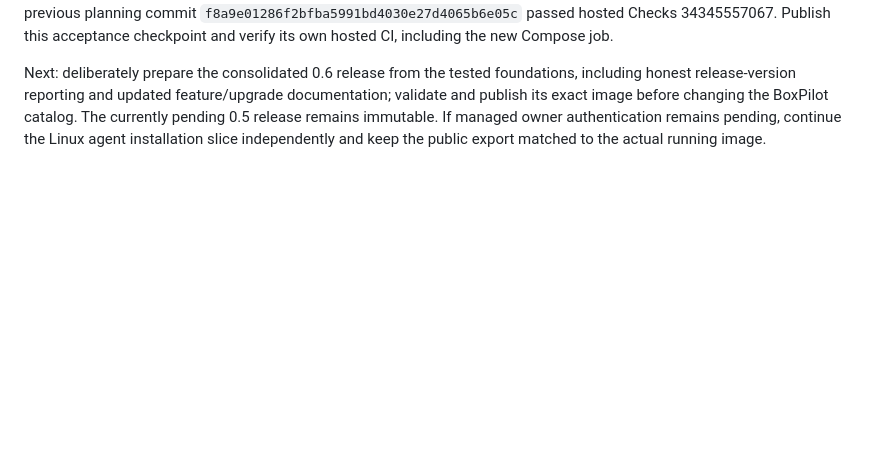
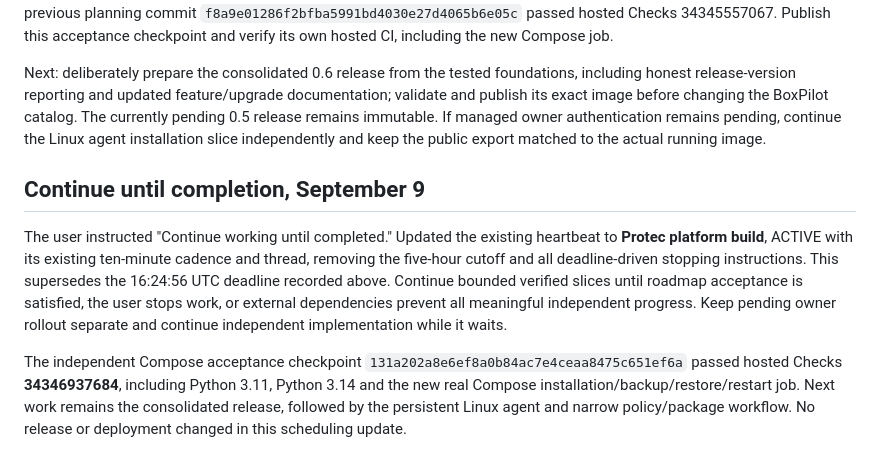
Before and after one commit to AES256Afro/Protec, a Markdown page: docs/WORK_SESSION.md, the part around the change. Drawn GitHub-style; blank space fills up the shorter version.

Commit message:
Continue the platform roadmap without a fixed deadline

```diff
--- a/docs/WORK_SESSION.md
+++ b/docs/WORK_SESSION.md
@@ -256,3 +256,10 @@ Built the unreleased source image on BigBox and passed the final wrapper against
 Restricted image publication to version tags matching VERSION, removing manual main-branch dispatch that could overwrite a published version tag with newer source. Independent install documentation now checks out a release tag explicitly, explains main/source-build version risks and documents the repeatable Compose gate. VERSION and all published image/catalog references remain unchanged. No real agent, production volume or public demo assets were changed. The previous planning commit `f8a9e01286f2bfba5991bd4030e27d4065b6e05c` passed hosted Checks 34345557067. Publish this acceptance checkpoint and verify its own hosted CI, including the new Compose job.
 
 Next: deliberately prepare the consolidated 0.6 release from the tested foundations, including honest release-version reporting and updated feature/upgrade documentation; validate and publish its exact image before changing the BoxPilot catalog. The currently pending 0.5 release remains immutable. If managed owner authentication remains pending, continue the Linux agent installation slice independently and keep the public export matched to the actual running image.
+
+
+## Continue until completion, September 9
+
+The user instructed "Continue working until completed." Updated the existing heartbeat to **Protec platform build**, ACTIVE with its existing ten-minute cadence and thread, removing the five-hour cutoff and all deadline-driven stopping instructions. This supersedes the 16:24:56 UTC deadline recorded above. Continue bounded verified slices until roadmap acceptance is satisfied, the user stops work, or external dependencies prevent all meaningful independent progress. Keep pending owner rollout separate and continue independent implementation while it waits.
+
+The independent Compose acceptance checkpoint `131a202a8e6ef8a0b84ac7e4ceaa8475c651ef6a` passed hosted Checks **34346937684**, including Python 3.11, Python 3.14 and the new real Compose installation/backup/restore/restart job. Next work remains the consolidated release, followed by the persistent Linux agent and narrow policy/package workflow. No release or deployment changed in this scheduling update.
```
Also changed, not shown: docs/ROADMAP.md (+3 -3 lines).
